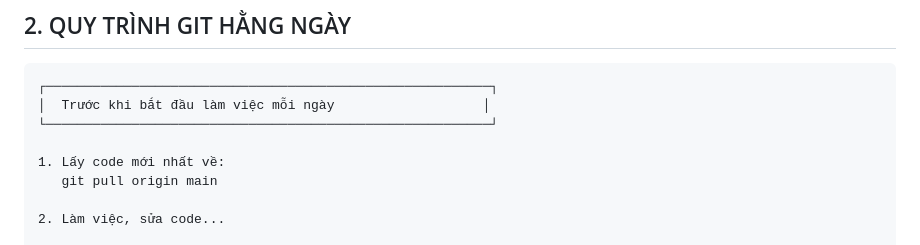
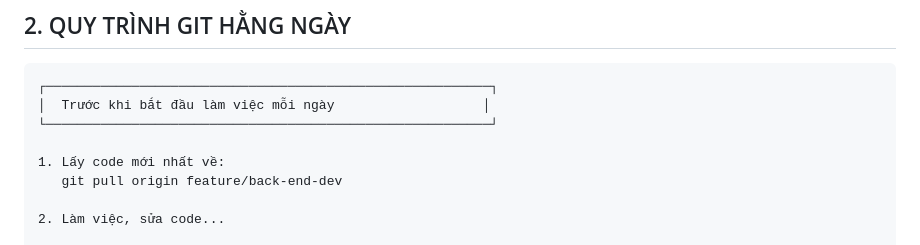
Before and after one commit to Qhuy108/GocGiaSu_CodeWeb, a Markdown page: PHAN_VIEC_NHOM.md, the part around the change. Rendered like a GitHub page.

```diff
--- a/PHAN_VIEC_NHOM.md
+++ b/PHAN_VIEC_NHOM.md
@@ -127,7 +127,7 @@ DB_PASS=
 └─────────────────────────────────────────────────────────┘
 
 1. Lấy code mới nhất về:
-   git pull origin main
+   git pull origin feature/back-end-dev
 
 2. Làm việc, sửa code...
 
```
